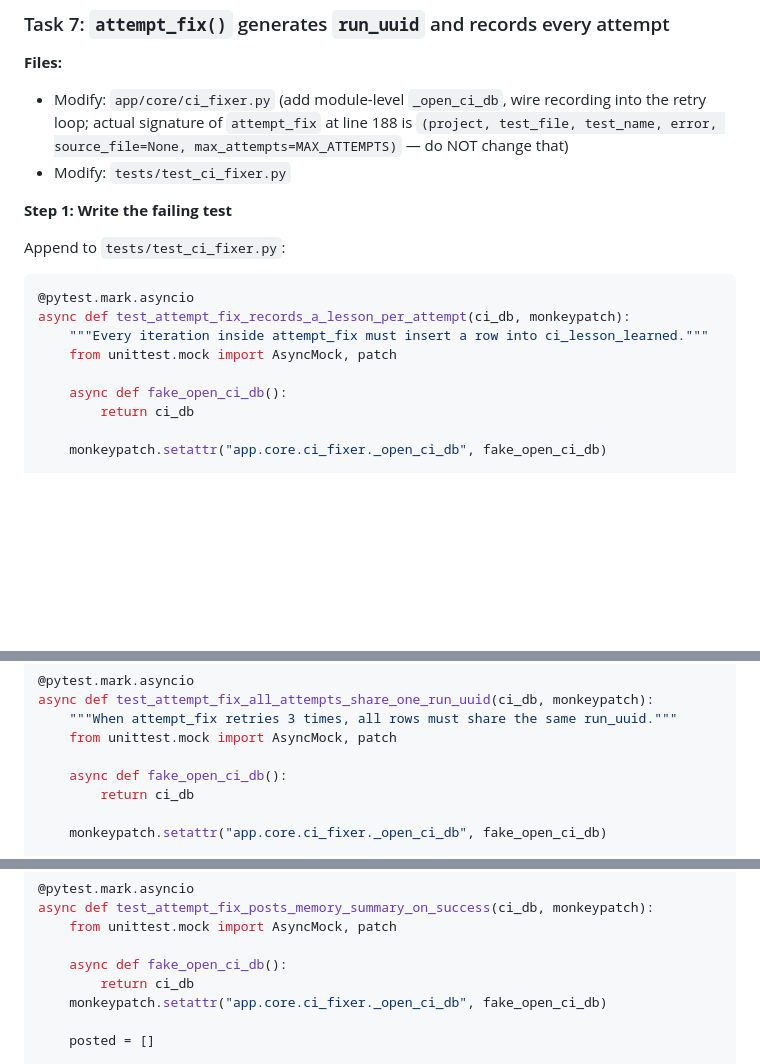
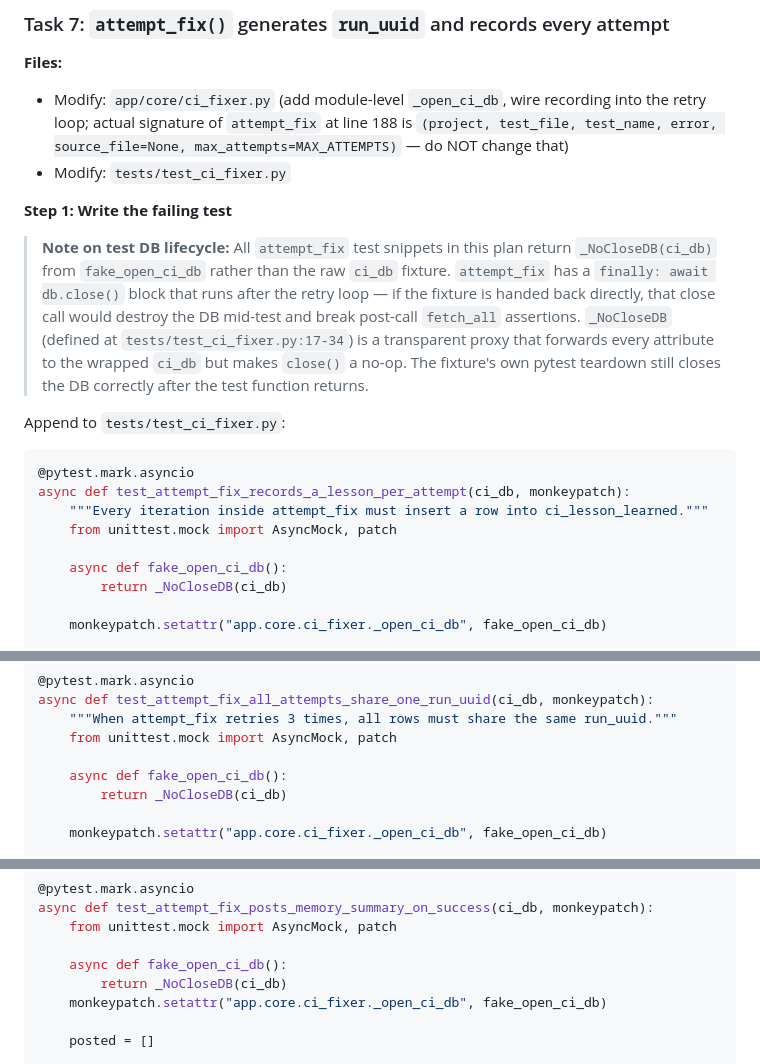
Before and after one commit to turer73/claude-server, a Markdown page: docs/plans/2026-04-18-ci-lesson-learned-signal-dedup.md, 3 parts joined by grey strips. Drawn GitHub-style; blank space fills up the shorter version.

````diff
--- a/docs/plans/2026-04-18-ci-lesson-learned-signal-dedup.md
+++ b/docs/plans/2026-04-18-ci-lesson-learned-signal-dedup.md
@@ -700,6 +700,8 @@ git commit -m "feat(ci): fetch_lesson_context() returns scoped past lessons newe
 
 **Step 1: Write the failing test**
 
+> **Note on test DB lifecycle:** All `attempt_fix` test snippets in this plan return `_NoCloseDB(ci_db)` from `fake_open_ci_db` rather than the raw `ci_db` fixture. `attempt_fix` has a `finally: await db.close()` block that runs after the retry loop — if the fixture is handed back directly, that close call would destroy the DB mid-test and break post-call `fetch_all` assertions. `_NoCloseDB` (defined at `tests/test_ci_fixer.py:17-34`) is a transparent proxy that forwards every attribute to the wrapped `ci_db` but makes `close()` a no-op. The fixture's own pytest teardown still closes the DB correctly after the test function returns.
+
 Append to `tests/test_ci_fixer.py`:
 
 ```python
@@ -709,7 +711,7 @@ async def test_attempt_fix_records_a_lesson_per_attempt(ci_db, monkeypatch):
     from unittest.mock import AsyncMock, patch
 
     async def fake_open_ci_db():
-        return ci_db
+        return _NoCloseDB(ci_db)
 
     monkeypatch.setattr("app.core.ci_fixer._open_ci_db", fake_open_ci_db)
 
@@ -752,7 +754,7 @@ async def test_attempt_fix_all_attempts_share_one_run_uuid(ci_db, monkeypatch):
     from unittest.mock import AsyncMock, patch
 
     async def fake_open_ci_db():
-        return ci_db
+        return _NoCloseDB(ci_db)
 
     monkeypatch.setattr("app.core.ci_fixer._open_ci_db", fake_open_ci_db)
 
@@ -879,7 +881,7 @@ async def test_attempt_fix_posts_memory_summary_on_success(ci_db, monkeypatch):
     from unittest.mock import AsyncMock, patch
 
     async def fake_open_ci_db():
-        return ci_db
+        return _NoCloseDB(ci_db)
     monkeypatch.setattr("app.core.ci_fixer._open_ci_db", fake_open_ci_db)
 
     posted = []
````
Also changed, not shown: other parts of docs/plans/2026-04-18-ci-lesson-learned-signal-dedup.md (+4 -4 lines).
